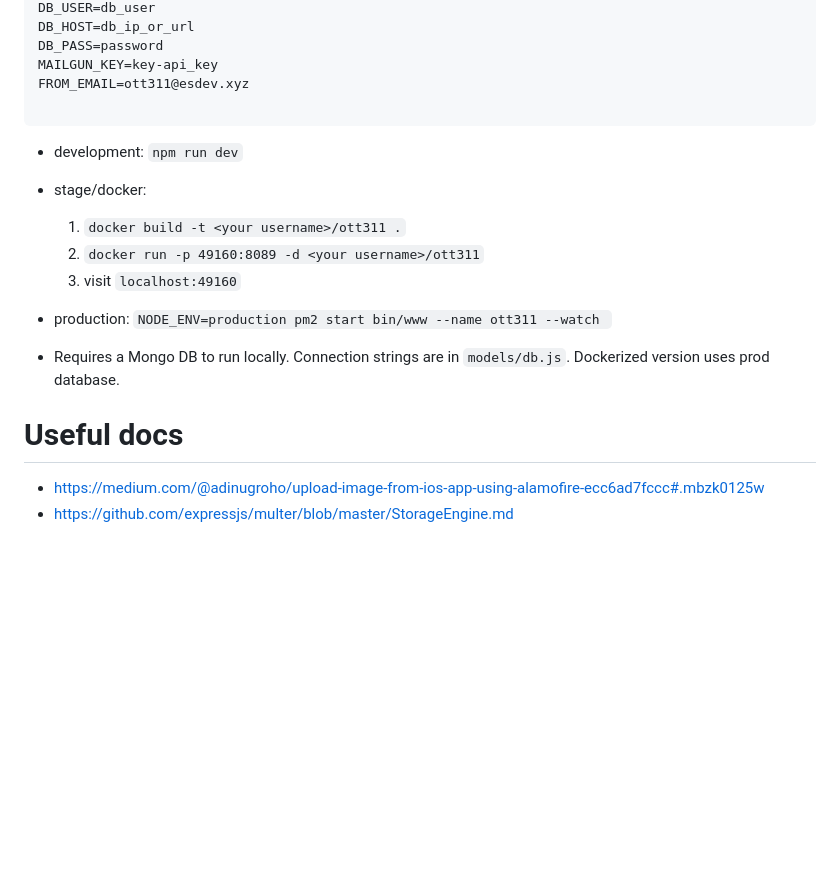
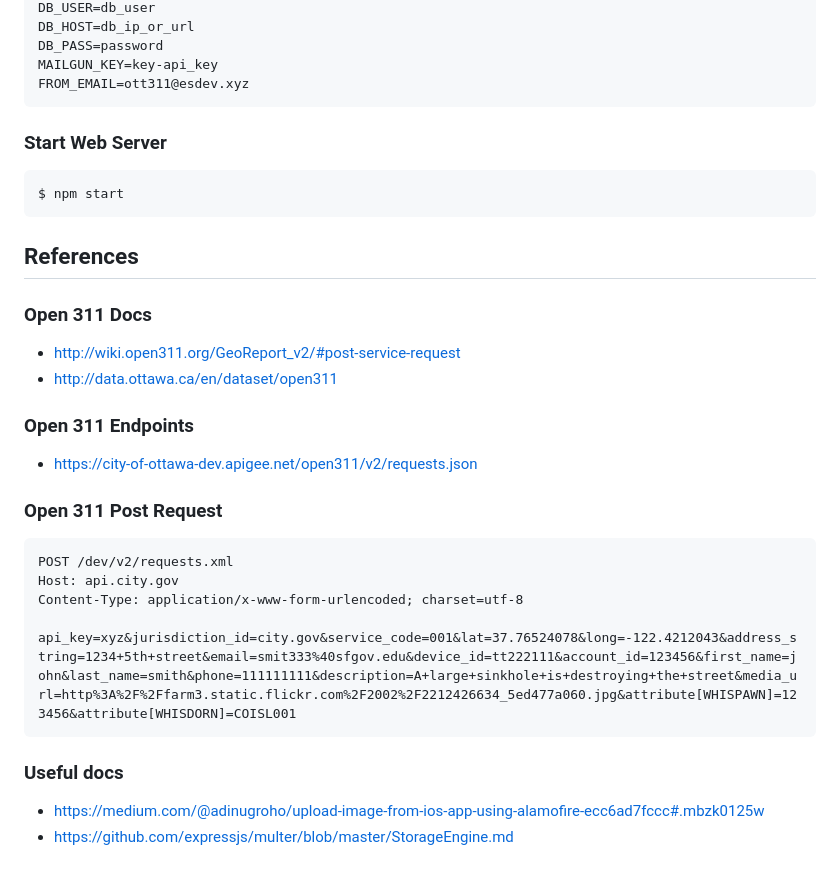
Before and after one commit to YOWCT/SnapHole-API, a Markdown page: Readme.md, the part around the change printed below. Drawn GitHub-style; blank space fills up the shorter version.

````diff
--- a/Readme.md
+++ b/Readme.md
@@ -45,20 +65,34 @@ DB_HOST=db_ip_or_url
 DB_PASS=password
 MAILGUN_KEY=key-api_key
 FROM_EMAIL=ott311@esdev.xyz
+```
+
+### Start Web Server
 
 ```
+$ npm start
+```
 
-- development: ``` npm run dev ```
-- stage/docker:
-    1. ``` docker build -t <your username>/ott311 . ```
-    2. ``` docker run -p 49160:8089 -d <your username>/ott311 ```
-    3. visit ``` localhost:49160 ```
+## References
 
-- production: ```NODE_ENV=production pm2 start bin/www --name ott311 --watch ```
+### Open 311 Docs
+- http://wiki.open311.org/GeoReport_v2/#post-service-request
+- http://data.ottawa.ca/en/dataset/open311
 
-* Requires a Mongo DB to run locally. Connection strings are in ``` models/db.js ```. Dockerized version uses prod database.
+### Open 311 Endpoints
+- https://city-of-ottawa-dev.apigee.net/open311/v2/requests.json
 
-# Useful docs
+### Open 311 Post Request
+
+```
+POST /dev/v2/requests.xml
+Host: api.city.gov
+Content-Type: application/x-www-form-urlencoded; charset=utf-8
+
+api_key=xyz&jurisdiction_id=city.gov&service_code=001&lat=37.76524078&long=-122.4212043&address_string=1234+5th+street&email=smit333%40sfgov.edu&device_id=tt222111&account_id=123456&first_name=john&last_name=smith&phone=111111111&description=A+large+sinkhole+is+destroying+the+street&media_url=http%3A%2F%2Ffarm3.static.flickr.com%2F2002%2F2212426634_5ed477a060.jpg&attribute[WHISPAWN]=123456&attribute[WHISDORN]=COISL001
+```
+
+### Useful docs
 
 - https://medium.com/@adinugroho/upload-image-from-ios-app-using-alamofire-ecc6ad7fccc#.mbzk0125w
 - https://github.com/expressjs/multer/blob/master/StorageEngine.md
````
Also changed, not shown: other parts of Readme.md (+37 -17 lines), images/PotHole-Preview.png (added).
